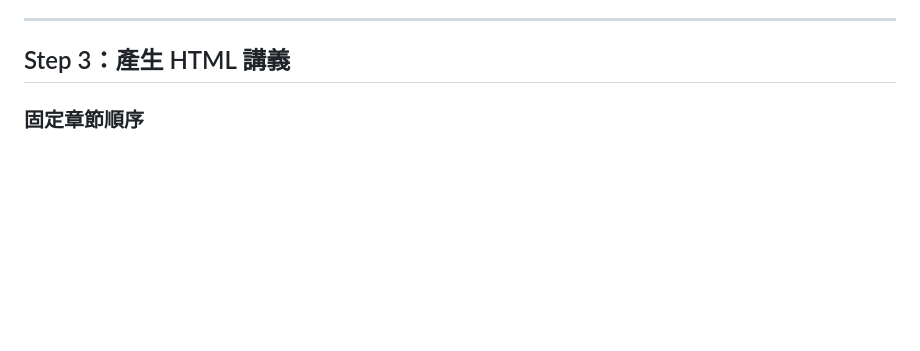
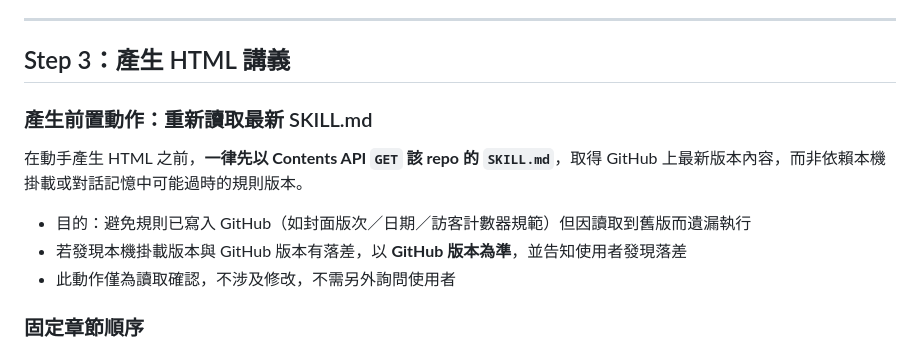
Before and after one commit to bigwolfQQ/civil-law-interpretation, a Markdown page: SKILL.md, the part around the change. Drawn GitHub-style; blank space fills up the shorter version.

Commit message:
更新SKILL.md：Step 3新增產生前重新讀取最新SKILL.md規則

```diff
--- a/SKILL.md
+++ b/SKILL.md
@@ -59,6 +59,14 @@ description: 民法條文解釋與教學講義產生器。當使用者提供民
 ---
 
 ## Step 3：產生 HTML 講義
+
+### 產生前置動作：重新讀取最新 SKILL.md
+
+在動手產生 HTML 之前，**一律先以 Contents API `GET` 該 repo 的 `SKILL.md`**，取得 GitHub 上最新版本內容，而非依賴本機掛載或對話記憶中可能過時的規則版本。
+
+- 目的：避免規則已寫入 GitHub（如封面版次／日期／訪客計數器規範）但因讀取到舊版而遺漏執行
+- 若發現本機掛載版本與 GitHub 版本有落差，以 **GitHub 版本為準**，並告知使用者發現落差
+- 此動作僅為讀取確認，不涉及修改，不需另外詢問使用者
 
 ### 固定章節順序
 
```
